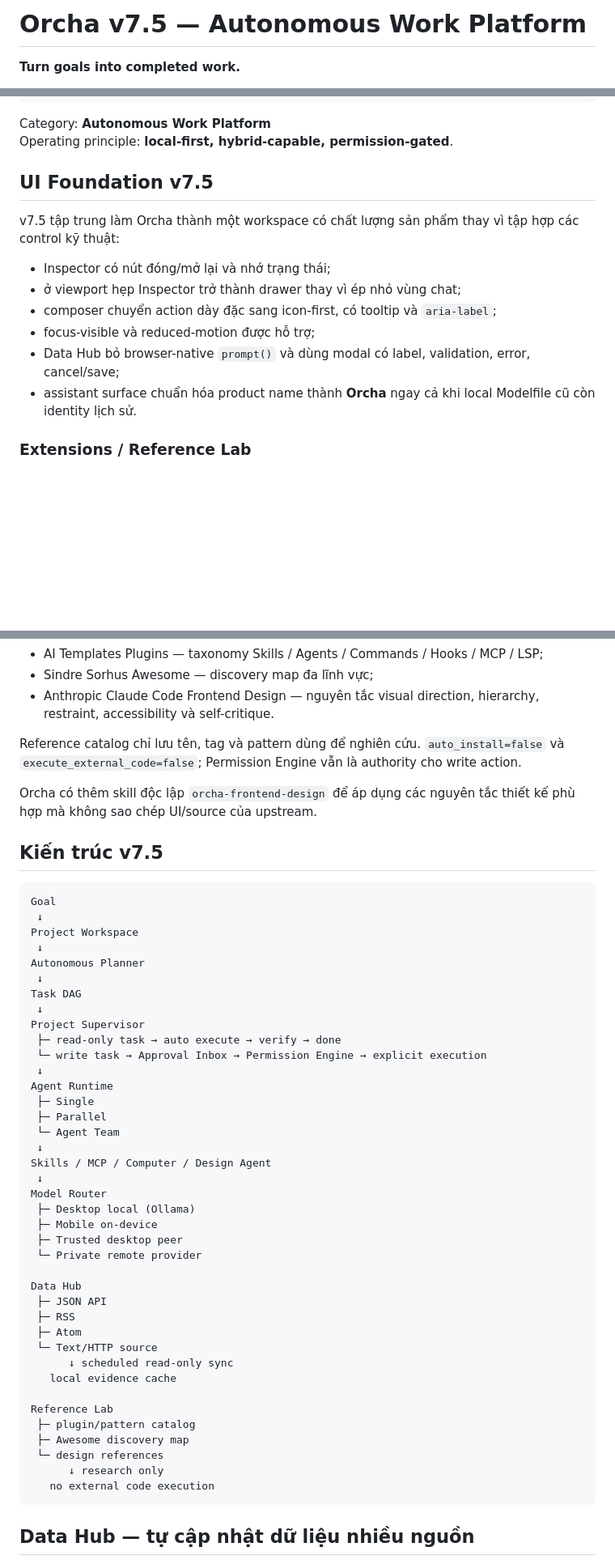
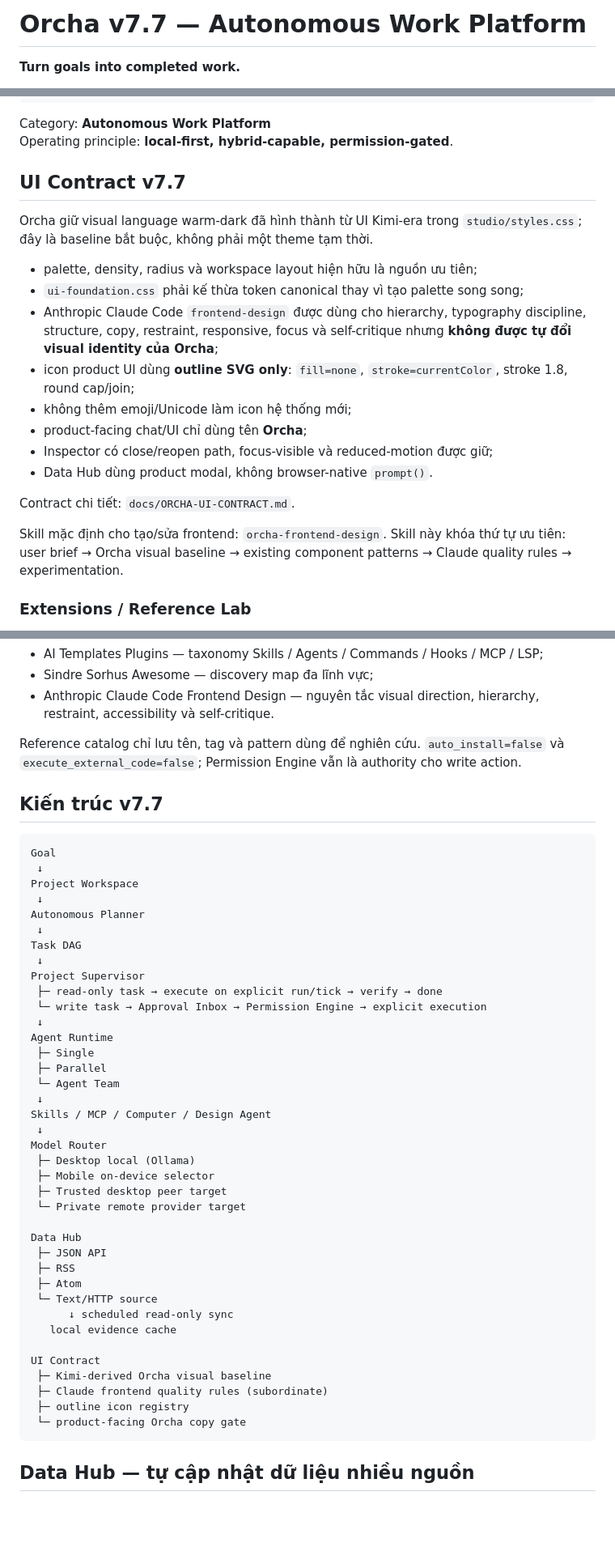
Before and after one commit to minhduchd-mds/Orcha, a Markdown page: README.md, 3 parts joined by grey strips. Shown at 81% size. Rendered like a GitHub page; blank space fills up the shorter version.

Commit message:
docs(v7.7): align README with UI contract

````diff
--- a/README.md
+++ b/README.md
@@ -1,4 +1,4 @@
-# Orcha v7.5 — Autonomous Work Platform
+# Orcha v7.7 — Autonomous Work Platform
 
 **Turn goals into completed work.**
 
@@ -23,16 +23,22 @@ ORCHA
 Category: **Autonomous Work Platform**
 Operating principle: **local-first, hybrid-capable, permission-gated**.
 
-## UI Foundation v7.5
+## UI Contract v7.7
 
-v7.5 tập trung làm Orcha thành một workspace có chất lượng sản phẩm thay vì tập hợp các control kỹ thuật:
+Orcha giữ visual language warm-dark đã hình thành từ UI Kimi-era trong `studio/styles.css`; đây là baseline bắt buộc, không phải một theme tạm thời.
 
-- Inspector có nút đóng/mở lại và nhớ trạng thái;
-- ở viewport hẹp Inspector trở thành drawer thay vì ép nhỏ vùng chat;
-- composer chuyển action dày đặc sang icon-first, có tooltip và `aria-label`;
-- focus-visible và reduced-motion được hỗ trợ;
-- Data Hub bỏ browser-native `prompt()` và dùng modal có label, validation, error, cancel/save;
-- assistant surface chuẩn hóa product name thành **Orcha** ngay cả khi local Modelfile cũ còn identity lịch sử.
+- palette, density, radius và workspace layout hiện hữu là nguồn ưu tiên;
+- `ui-foundation.css` phải kế thừa token canonical thay vì tạo palette song song;
+- Anthropic Claude Code `frontend-design` được dùng cho hierarchy, typography discipline, structure, copy, restraint, responsive, focus và self-critique nhưng **không được tự đổi visual identity của Orcha**;
+- icon product UI dùng **outline SVG only**: `fill=none`, `stroke=currentColor`, stroke 1.8, round cap/join;
+- không thêm emoji/Unicode làm icon hệ thống mới;
+- product-facing chat/UI chỉ dùng tên **Orcha**;
+- Inspector có close/reopen path, focus-visible và reduced-motion được giữ;
+- Data Hub dùng product modal, không browser-native `prompt()`.
+
+Contract chi tiết: `docs/ORCHA-UI-CONTRACT.md`.
+
+Skill mặc định cho tạo/sửa frontend: `orcha-frontend-design`. Skill này khóa thứ tự ưu tiên: user brief → Orcha visual baseline → existing component patterns → Claude quality rules → experimentation.
 
 ### Extensions / Reference Lab
 
@@ -46,9 +52,7 @@ Nguồn nghiên cứu/preset hiện tại:
 
 Reference catalog chỉ lưu tên, tag và pattern dùng để nghiên cứu. `auto_install=false` và `execute_external_code=false`; Permission Engine vẫn là authority cho write action.
 
-Orcha có thêm skill độc lập `orcha-frontend-design` để áp dụng các nguyên tắc thiết kế phù hợp mà không sao chép UI/source của upstream.
-
-## Kiến trúc v7.5
+## Kiến trúc v7.7
 
 ```text
 Goal
@@ -60,7 +64,7 @@ Autonomous Planner
 Task DAG
  ↓
 Project Supervisor
- ├─ read-only task → auto execute → verify → done
+ ├─ read-only task → execute on explicit run/tick → verify → done
  └─ write task → Approval Inbox → Permission Engine → explicit execution
  ↓
 Agent Runtime
@@ -72,9 +76,9 @@ Skills / MCP / Computer / Design Agent
  ↓
 Model Router
  ├─ Desktop local (Ollama)
- ├─ Mobile on-device
- ├─ Trusted desktop peer
- └─ Private remote provider
+ ├─ Mobile on-device selector
+ ├─ Trusted desktop peer target
+ └─ Private remote provider target
 
 Data Hub
  ├─ JSON API
@@ -84,12 +88,11 @@ Data Hub
       ↓ scheduled read-only sync
    local evidence cache
 
-Reference Lab
- ├─ plugin/pattern catalog
- ├─ Awesome discovery map
- └─ design references
-      ↓ research only
-   no external code execution
+UI Contract
+ ├─ Kimi-derived Orcha visual baseline
+ ├─ Claude frontend quality rules (subordinate)
+ ├─ outline icon registry
+ └─ product-facing Orcha copy gate
 ```
 
 ## Data Hub — tự cập nhật dữ liệu nhiều nguồn
````
Also changed, not shown: other parts of README.md (+8 -24 lines).
